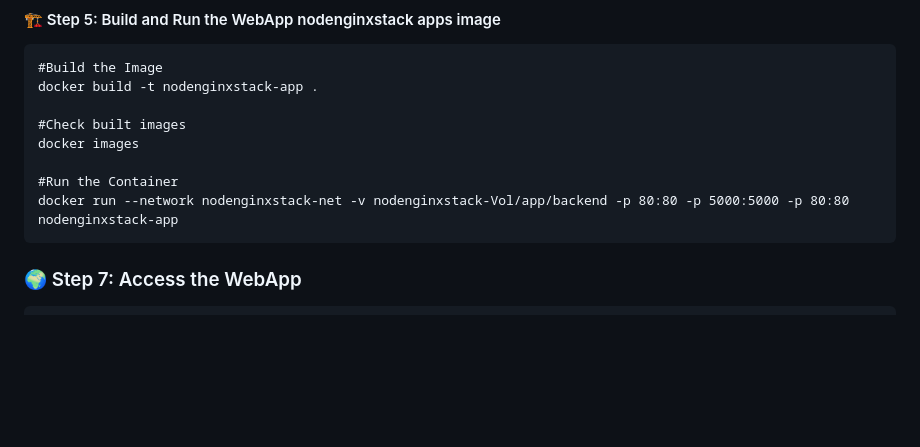
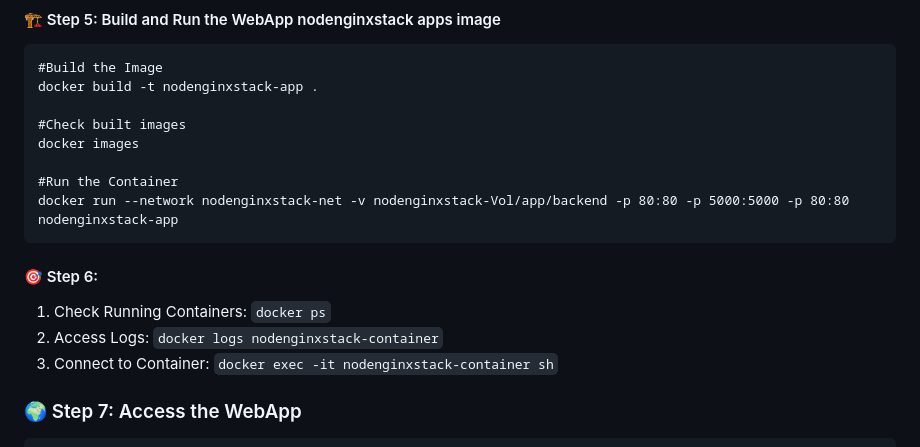
Before and after one commit to anayetullahefty/Docker-Project, a Markdown page: 4. NodeNginxStackApp/README.md, the part around the change. Drawn GitHub-style; blank space fills up the shorter version.

````diff
--- a/4. NodeNginxStackApp/README.md
+++ b/4. NodeNginxStackApp/README.md
@@ -141,6 +141,13 @@ docker images
 #Run the Container
 docker run --network nodenginxstack-net -v nodenginxstack-Vol/app/backend -p 80:80 -p 5000:5000 -p 80:80 nodenginxstack-app
 ```
+#### 🎯 Step 6:
+1. Check Running Containers:
+` docker ps `
+2. Access Logs:
+` docker logs nodenginxstack-container `
+3. Connect to Container:
+` docker exec -it nodenginxstack-container sh `
 
 ### 🌍 Step 7: Access the WebApp
 ```
````
